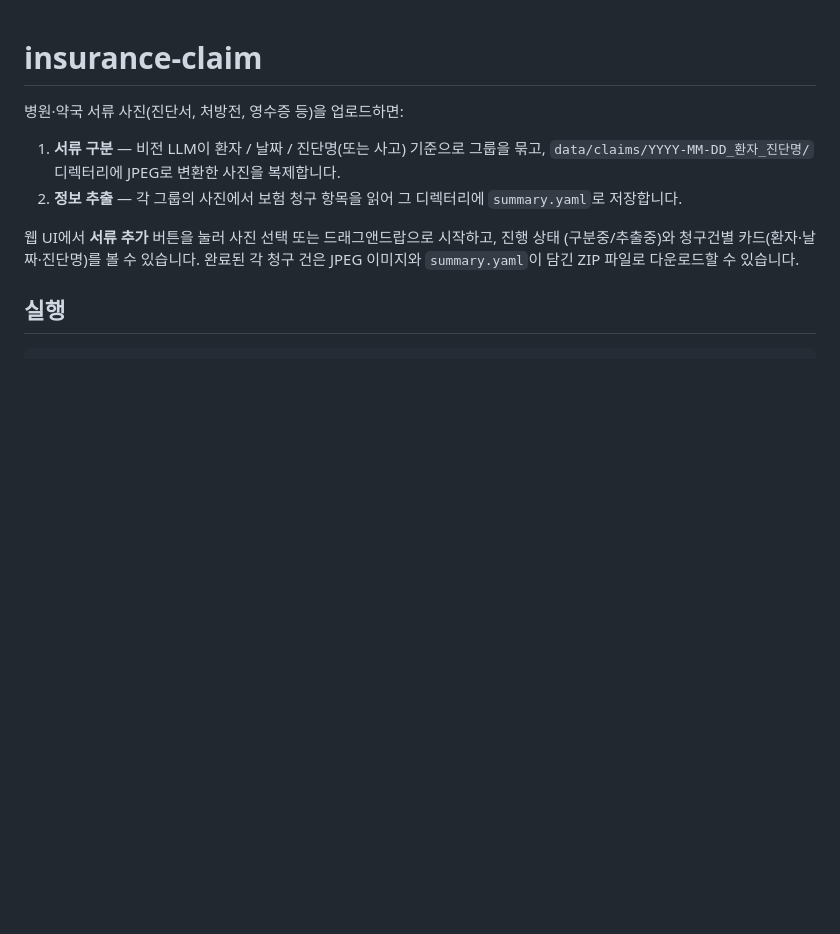
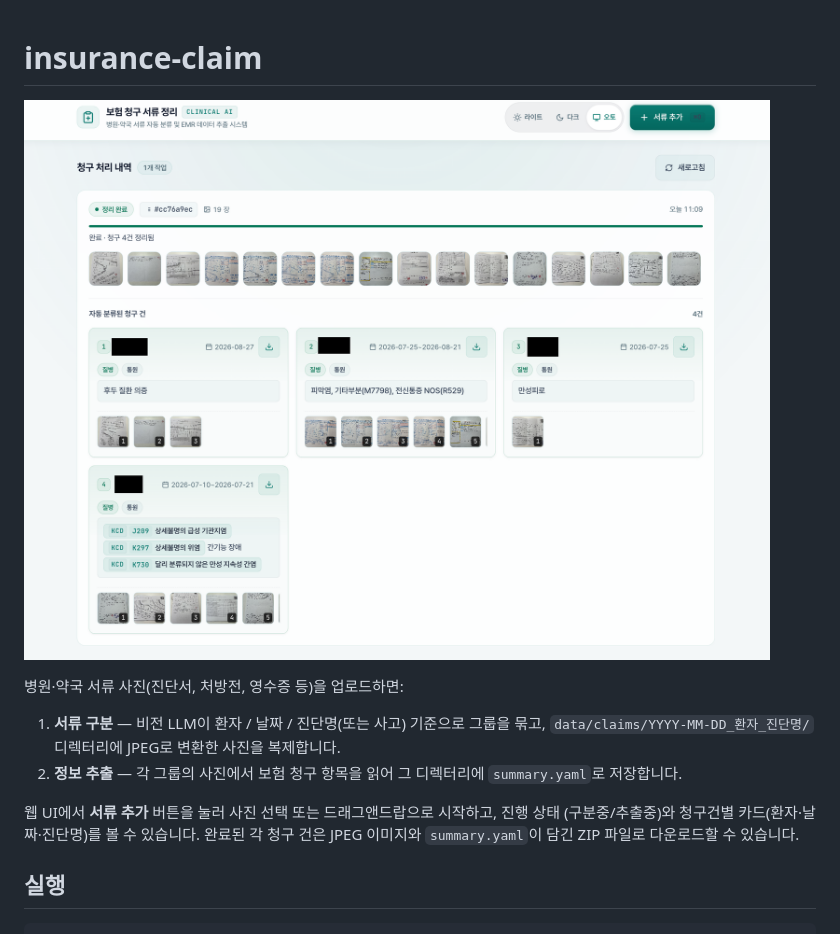
Before and after one commit to suapapa/insurance-claim, a Markdown page: README.md, the part around the change. Drawn GitHub-style; pictures changed too: screenshot/20260908_insurance-claim.png (added); blank space fills up the shorter version.

Commit message:
Add insurance claim UI screenshot to README

```diff
--- a/README.md
+++ b/README.md
@@ -1,4 +1,6 @@
 # insurance-claim
+
+![보험 청구 서류 정리 UI](screenshot/20260908_insurance-claim.png)
 
 병원·약국 서류 사진(진단서, 처방전, 영수증 등)을 업로드하면:
 
```
